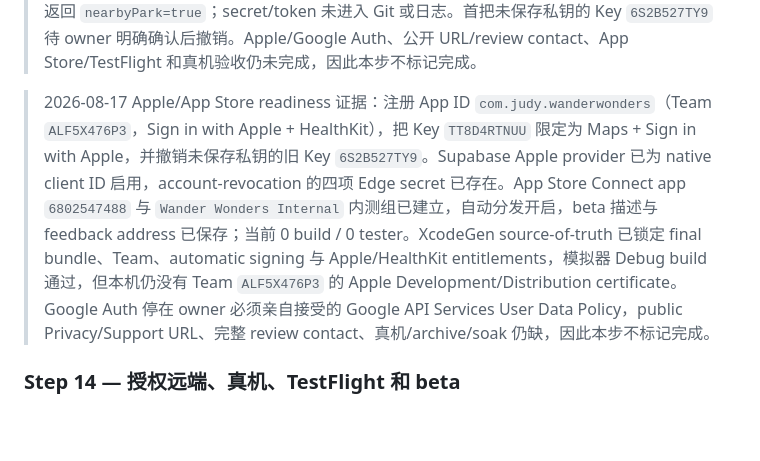
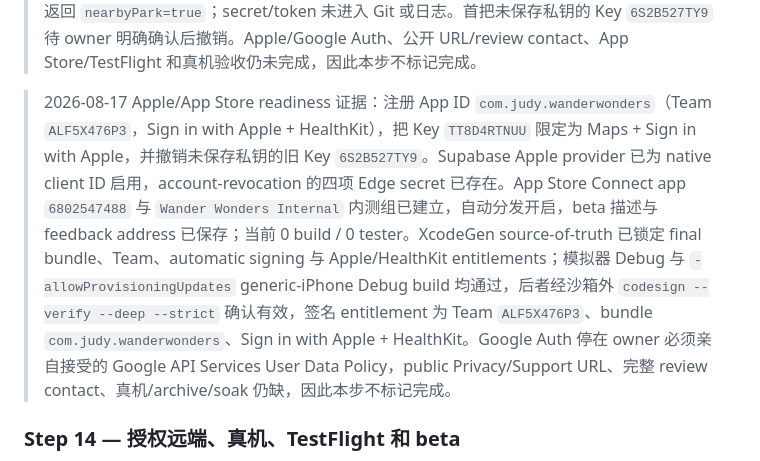
Before and after one commit to LeosonH/WanderWonders, a Markdown page: plans/2026-08-12-build-wander-wonders-v1-end-to-end-plan-v6.md, the part around the change. Rendered like a GitHub page; blank space fills up the shorter version.

```diff
--- a/plans/2026-08-12-build-wander-wonders-v1-end-to-end-plan-v6.md
+++ b/plans/2026-08-12-build-wander-wonders-v1-end-to-end-plan-v6.md
@@ -307,7 +307,7 @@ WanderWonders/Features 保存 Onboarding、Home、Pocket、Pressbook、Shop、Wa
 
 > 2026-08-17 Apple Maps credential 证据：Team `ALF5X476P3`、Maps ID `maps.com.judy.wanderwonders`、Key ID `TT8D4RTNUU` 已建立；下载的 PKCS#8 key 通过 OpenSSL 校验，三个自定义 secret 已写入 `qmsliloouxmybnfzzlks` 并由远端摘要清单确认。项目同一套签名与 Search 代码完成真实 Apple access-token 请求，并在 Golden Gate Park 坐标返回 `nearbyPark=true`；secret/token 未进入 Git 或日志。首把未保存私钥的 Key `6S2B527TY9` 待 owner 明确确认后撤销。Apple/Google Auth、公开 URL/review contact、App Store/TestFlight 和真机验收仍未完成，因此本步不标记完成。
 
-> 2026-08-17 Apple/App Store readiness 证据：注册 App ID `com.judy.wanderwonders`（Team `ALF5X476P3`，Sign in with Apple + HealthKit），把 Key `TT8D4RTNUU` 限定为 Maps + Sign in with Apple，并撤销未保存私钥的旧 Key `6S2B527TY9`。Supabase Apple provider 已为 native client ID 启用，account-revocation 的四项 Edge secret 已存在。App Store Connect app `6802547488` 与 `Wander Wonders Internal` 内测组已建立，自动分发开启，beta 描述与 feedback address 已保存；当前 0 build / 0 tester。XcodeGen source-of-truth 已锁定 final bundle、Team、automatic signing 与 Apple/HealthKit entitlements，模拟器 Debug build 通过，但本机仍没有 Team `ALF5X476P3` 的 Apple Development/Distribution certificate。Google Auth 停在 owner 必须亲自接受的 Google API Services User Data Policy，public Privacy/Support URL、完整 review contact、真机/archive/soak 仍缺，因此本步不标记完成。
+> 2026-08-17 Apple/App Store readiness 证据：注册 App ID `com.judy.wanderwonders`（Team `ALF5X476P3`，Sign in with Apple + HealthKit），把 Key `TT8D4RTNUU` 限定为 Maps + Sign in with Apple，并撤销未保存私钥的旧 Key `6S2B527TY9`。Supabase Apple provider 已为 native client ID 启用，account-revocation 的四项 Edge secret 已存在。App Store Connect app `6802547488` 与 `Wander Wonders Internal` 内测组已建立，自动分发开启，beta 描述与 feedback address 已保存；当前 0 build / 0 tester。XcodeGen source-of-truth 已锁定 final bundle、Team、automatic signing 与 Apple/HealthKit entitlements；模拟器 Debug 与 `-allowProvisioningUpdates` generic-iPhone Debug build 均通过，后者经沙箱外 `codesign --verify --deep --strict` 确认有效，签名 entitlement 为 Team `ALF5X476P3`、bundle `com.judy.wanderwonders`、Sign in with Apple + HealthKit。Google Auth 停在 owner 必须亲自接受的 Google API Services User Data Policy，public Privacy/Support URL、完整 review contact、真机/archive/soak 仍缺，因此本步不标记完成。
 
 ### Step 14 — 授权远端、真机、TestFlight 和 beta
 
```
Also changed, not shown: docs/evidence/remote-release-report.md (+2 -1 lines), docs/readiness/owner-inputs.md (+1 -1 lines).
